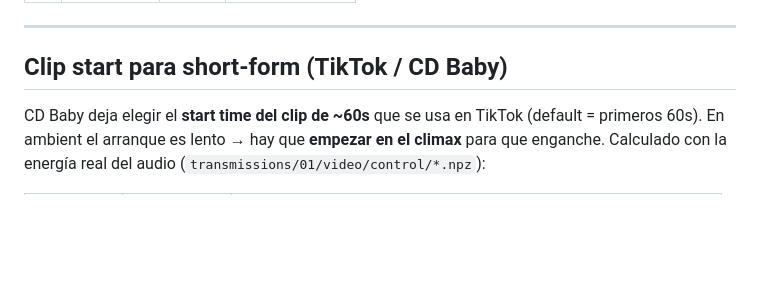
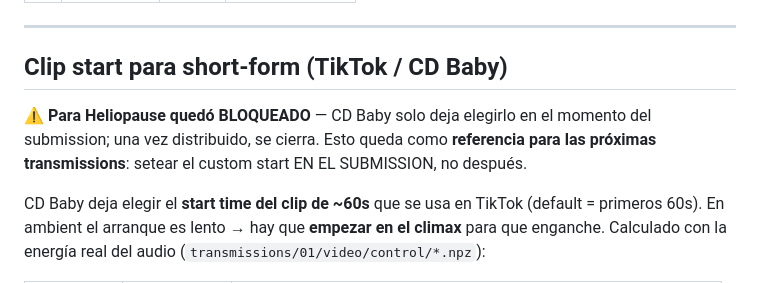
Before and after one commit to mettini/spiralout, a Markdown page: docs/25_press_kit.md, the part around the change. Drawn GitHub-style; blank space fills up the shorter version.

Commit message:
Note TikTok clip start is locked for Heliopause (reference for future releases)

```diff
--- a/docs/25_press_kit.md
+++ b/docs/25_press_kit.md
@@ -63,6 +63,10 @@ evoluciona sin volver a ser la misma.*
 
 ## Clip start para short-form (TikTok / CD Baby)
 
+⚠️ **Para Heliopause quedó BLOQUEADO** — CD Baby solo deja elegirlo en el momento
+del submission; una vez distribuido, se cierra. Esto queda como **referencia para
+las próximas transmissions**: setear el custom start EN EL SUBMISSION, no después.
+
 CD Baby deja elegir el **start time del clip de ~60s** que se usa en TikTok
 (default = primeros 60s). En ambient el arranque es lento → hay que **empezar en
 el climax** para que enganche. Calculado con la energía real del audio
```
